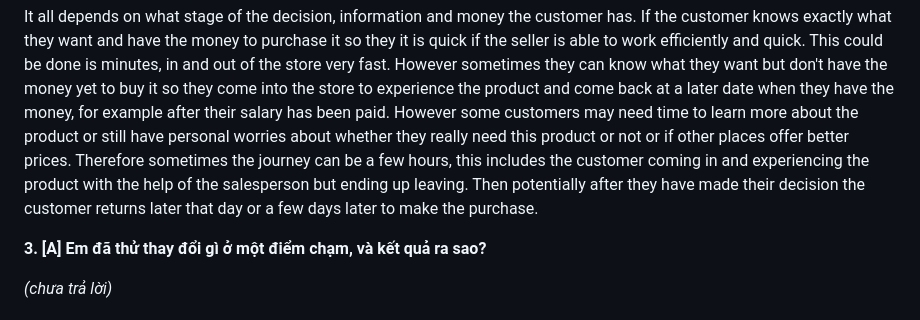
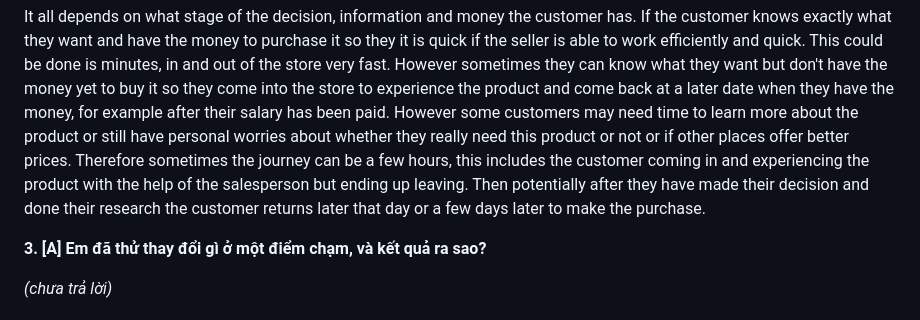
Before and after one commit to D-Norbit/GiaKhoi-FRT, a Markdown page: ho-so-thuc-tap-frt.md, the part around one of its changes. Rendered like a GitHub page.

```diff
--- a/ho-so-thuc-tap-frt.md
+++ b/ho-so-thuc-tap-frt.md
@@ -86,7 +86,7 @@ I say this is common is Vietnamese people. Although they don't say explicitly ou
 The journey can last pretty short from a few minutes to a few hours to even days.
 
 It all depends on what stage of the decision, information and money the customer has. If the customer knows exactly what they want and have the money to purchase it so they it is quick if the seller is able to work efficiently and quick. This could be done is minutes, in and out of the store very fast. However sometimes they can know what they want but don't have the money yet to buy it so they come into the store to experience the product and come back at a later date when they have the money, for example after their salary has been paid.
-However some customers may need time to learn more about the product or still have personal worries about whether they really need this product or not or if other places offer better prices. Therefore sometimes the journey can be a few hours, this includes the customer coming in and experiencing the product with the help of the salesperson but ending up leaving. Then potentially after they have made their decision the customer returns later that day or a few days later to make the purchase.
+However some customers may need time to learn more about the product or still have personal worries about whether they really need this product or not or if other places offer better prices. Therefore sometimes the journey can be a few hours, this includes the customer coming in and experiencing the product with the help of the salesperson but ending up leaving. Then potentially after they have made their decision and done their research the customer returns later that day or a few days later to make the purchase.
 
 **3. [A] Em đã thử thay đổi gì ở một điểm chạm, và kết quả ra sao?**
 
```
Also changed, not shown: other parts of ho-so-thuc-tap-frt.md (+2 -2 lines).
